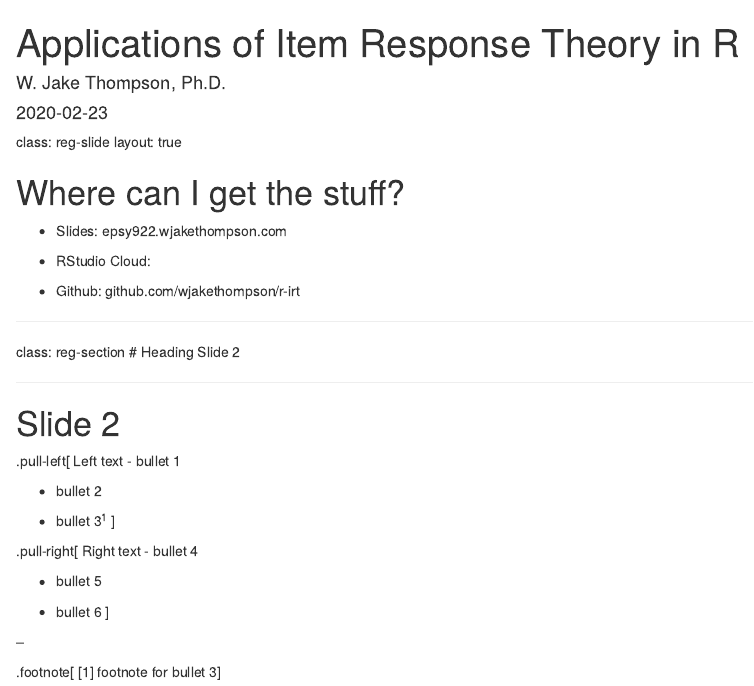
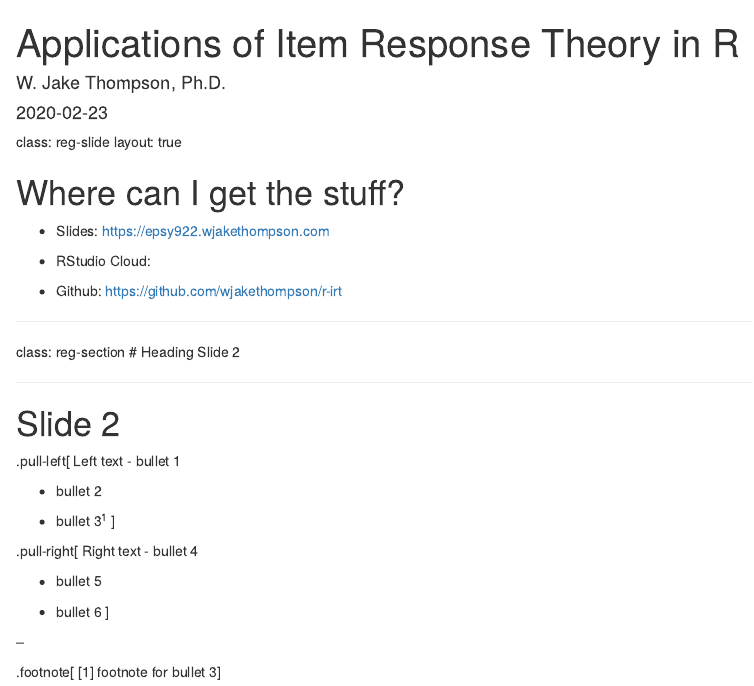
Before and after one commit to wjakethompson/r-irt, an R Markdown document (slides/index.Rmd): the page in a window 1100 px wide, from its top. Rendered offline with R 4.5, knitr and Pandoc, with nearby package versions; drawn as R Markdown's standard HTML page in place of the format the file asks for.

Commit message:
new links!

```diff
--- a/slides/index.Rmd
+++ b/slides/index.Rmd
@@ -22,11 +22,11 @@ class: reg-section
 
 # Where can I get the stuff?
 
-- Slides: epsy922.wjakethompson.com
+- Slides: https://epsy922.wjakethompson.com
 
 - RStudio Cloud:
 
-- Github: github.com/wjakethompson/r-irt
+- Github: https://github.com/wjakethompson/r-irt
 
 ---
 
```
Also changed, not shown: slides/index.html.
